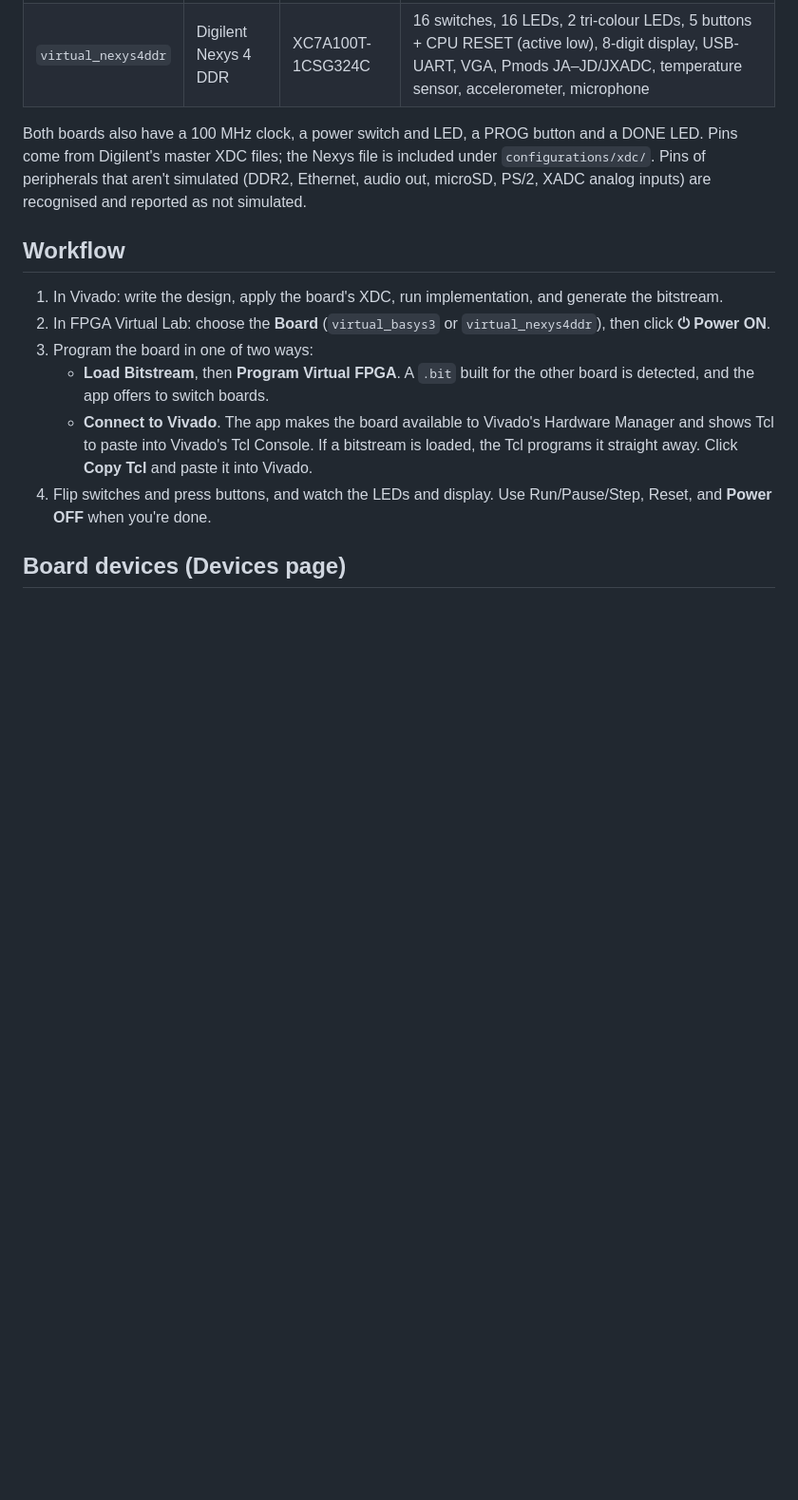
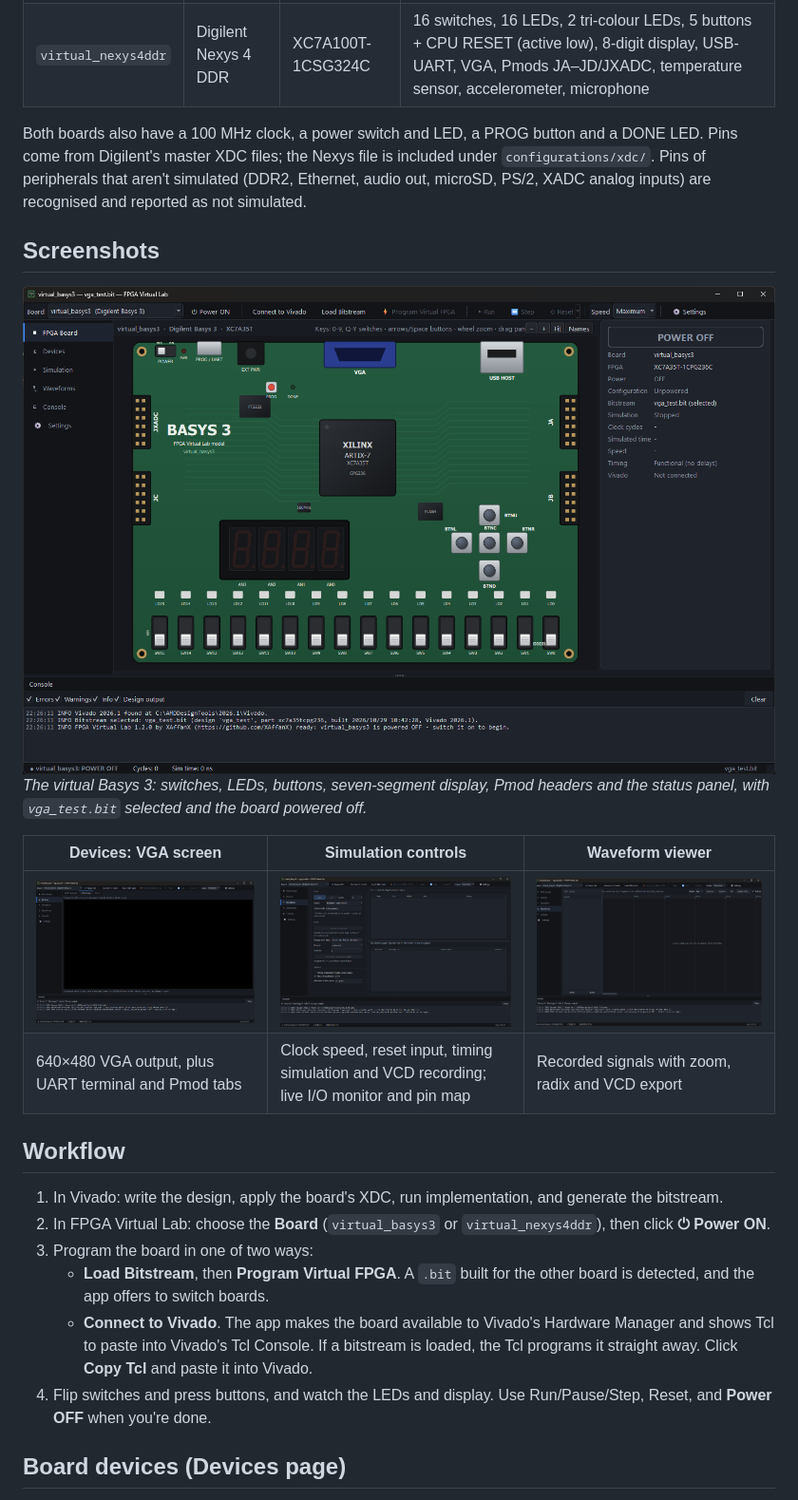
Before and after one commit to XAffanX/FPGA-Virtual-Lab, a Markdown page: README.md, the part around the change. Shown at 95% size. Rendered like a GitHub page; pictures changed too: docs/images/01-basys3-board.png (added), docs/images/02-devices-vga-screen.png (added), docs/images/03-simulation-controls.png (added); blank space fills up the shorter version.

Commit message:
Add app screenshots to README
Board view, VGA device tab, simulation controls and waveform viewer,
stored under docs/images/.

```diff
--- a/README.md
+++ b/README.md
@@ -12,6 +12,17 @@ Both boards also have a 100 MHz clock, a power switch and LED, a PROG button and
 Pins come from Digilent's master XDC files; the Nexys file is included under `configurations/xdc/`.
 Pins of peripherals that aren't simulated (DDR2, Ethernet, audio out, microSD, PS/2, XADC analog
 inputs) are recognised and reported as not simulated.
+
+## Screenshots
+
+![Virtual Basys 3 board with a VGA test bitstream selected](docs/images/01-basys3-board.png)
+*The virtual Basys 3: switches, LEDs, buttons, seven-segment display, Pmod headers and the
+status panel, with `vga_test.bit` selected and the board powered off.*
+
+| Devices: VGA screen | Simulation controls | Waveform viewer |
+|---|---|---|
+| ![VGA screen tab](docs/images/02-devices-vga-screen.png) | ![Simulation page](docs/images/03-simulation-controls.png) | ![Waveform viewer](docs/images/04-waveform-viewer.png) |
+| 640×480 VGA output, plus UART terminal and Pmod tabs | Clock speed, reset input, timing simulation and VCD recording; live I/O monitor and pin map | Recorded signals with zoom, radix and VCD export |
 
 ## Workflow
 
```
